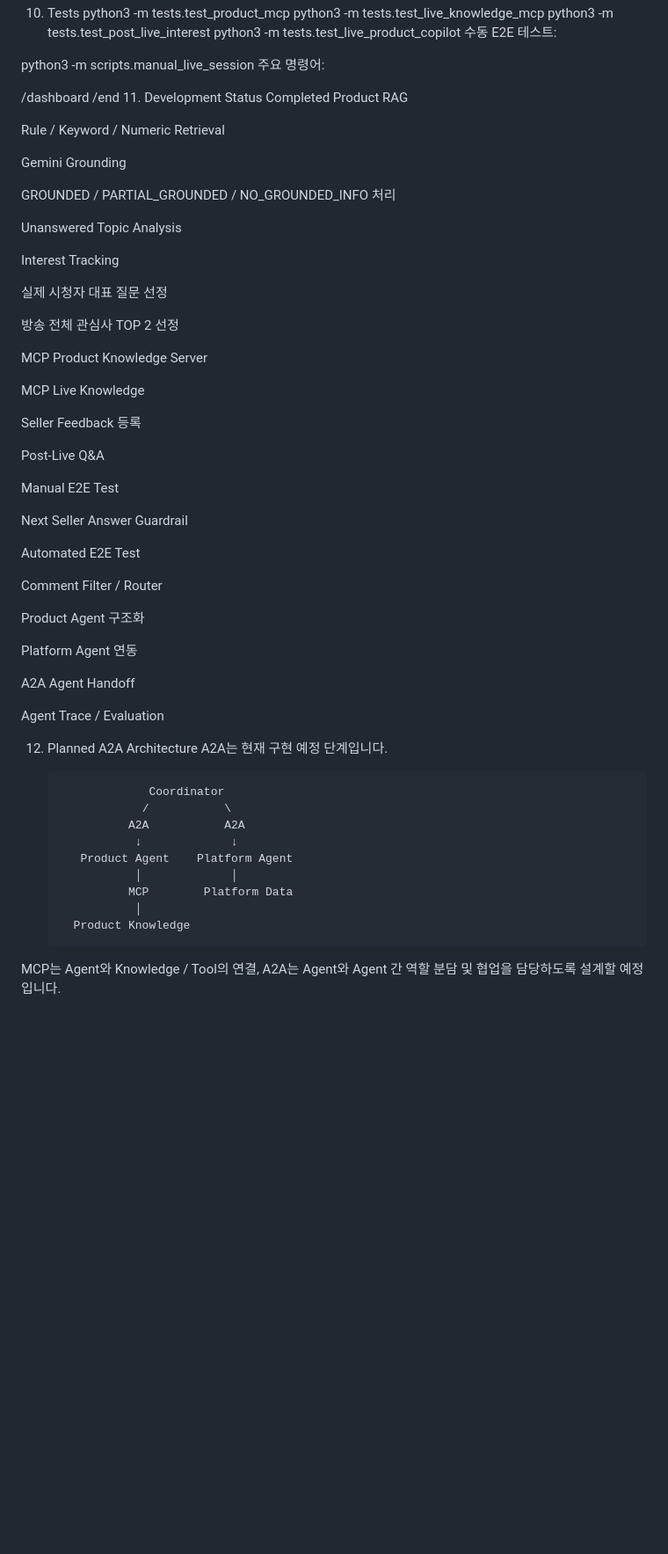
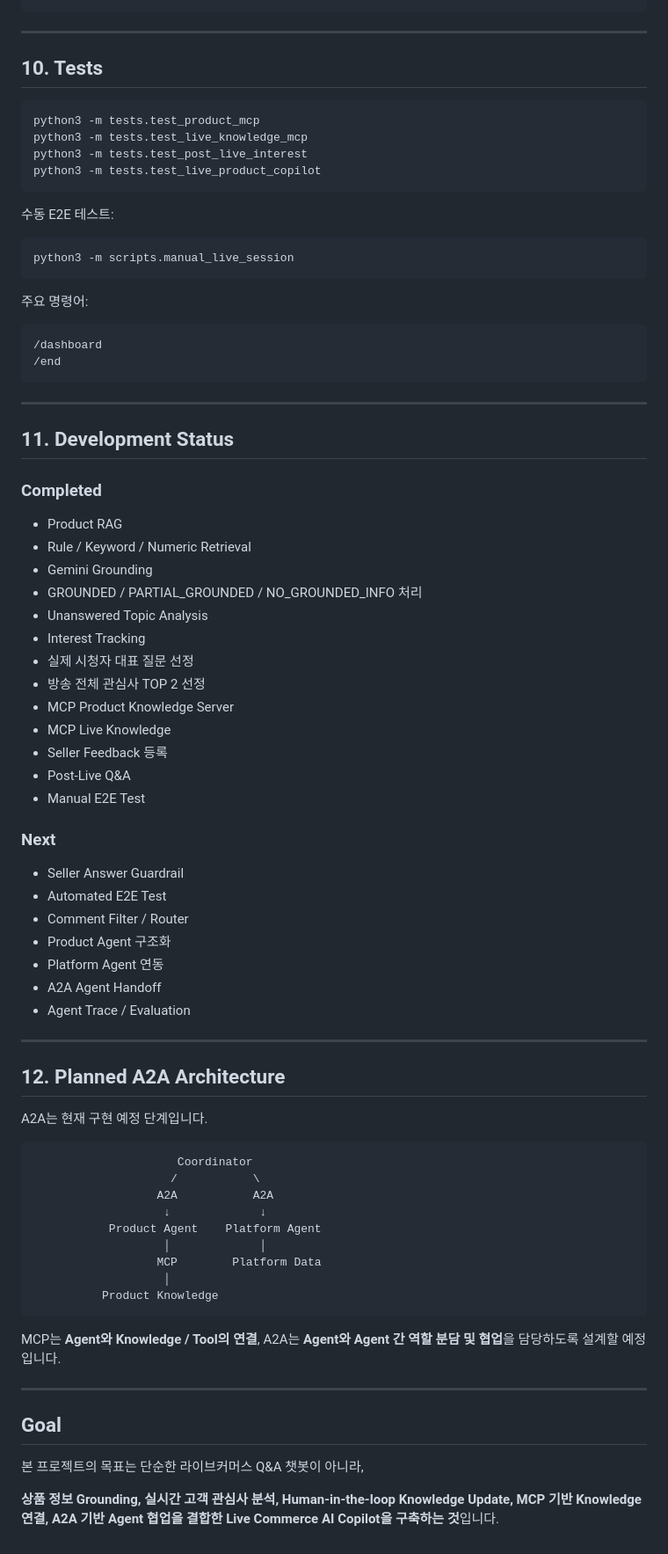
Before and after one commit to KT-Cloud-Tech-Up-team6/Fundit-Ai-copilot, a Markdown page: README.md, the part around one of its changes. Shown at 88% size. Rendered like a GitHub page; blank space fills up the shorter version.

Commit message:
docs: add project README

````diff
--- a/README.md
+++ b/README.md
@@ -209,64 +260,69 @@ Markdown Knowledge Base
 python3 -m venv .venv
 source .venv/bin/activate
 pip install -r requirements.txt
-10. Tests
+```
+
+---
+
+## 10. Tests
+
+```bash
 python3 -m tests.test_product_mcp
 python3 -m tests.test_live_knowledge_mcp
 python3 -m tests.test_post_live_interest
 python3 -m tests.test_live_product_copilot
+```
+
 수동 E2E 테스트:
 
+```bash
 python3 -m scripts.manual_live_session
+```
+
 주요 명령어:
 
+```text
 /dashboard
 /end
-11. Development Status
-Completed
-Product RAG
+```
 
-Rule / Keyword / Numeric Retrieval
+---
 
-Gemini Grounding
+## 11. Development Status
 
-GROUNDED / PARTIAL_GROUNDED / NO_GROUNDED_INFO 처리
+### Completed
 
-Unanswered Topic Analysis
+- Product RAG
+- Rule / Keyword / Numeric Retrieval
+- Gemini Grounding
+- GROUNDED / PARTIAL_GROUNDED / NO_GROUNDED_INFO 처리
+- Unanswered Topic Analysis
+- Interest Tracking
+- 실제 시청자 대표 질문 선정
+- 방송 전체 관심사 TOP 2 선정
+- MCP Product Knowledge Server
+- MCP Live Knowledge
+- Seller Feedback 등록
+- Post-Live Q&A
+- Manual E2E Test
 
-Interest Tracking
+### Next
 
-실제 시청자 대표 질문 선정
+- Seller Answer Guardrail
+- Automated E2E Test
+- Comment Filter / Router
+- Product Agent 구조화
+- Platform Agent 연동
+- A2A Agent Handoff
+- Agent Trace / Evaluation
 
-방송 전체 관심사 TOP 2 선정
+---
 
-MCP Product Knowledge Server
+## 12. Planned A2A Architecture
 
-MCP Live Knowledge
-
-Seller Feedback 등록
-
-Post-Live Q&A
-
-Manual E2E Test
-
-Next
-Seller Answer Guardrail
-
-Automated E2E Test
-
-Comment Filter / Router
-
-Product Agent 구조화
-
-Platform Agent 연동
-
-A2A Agent Handoff
-
-Agent Trace / Evaluation
-
-12. Planned A2A Architecture
 A2A는 현재 구현 예정 단계입니다.
 
+```text
                      Coordinator
                     /           \
                   A2A           A2A
@@ -276,4 +332,14 @@ A2A는 현재 구현 예정 단계입니다.
                   MCP        Platform Data
                    │
           Product Knowledge
-MCP는 Agent와 Knowledge / Tool의 연결, A2A는 Agent와 Agent 간 역할 분담 및 협업을 담당하도록 설계할 예정입니다.
+```
+
+MCP는 **Agent와 Knowledge / Tool의 연결**, A2A는 **Agent와 Agent 간 역할 분담 및 협업**을 담당하도록 설계할 예정입니다.
+
+---
+
+## Goal
+
+본 프로젝트의 목표는 단순한 라이브커머스 Q&A 챗봇이 아니라,
+
+**상품 정보 Grounding, 실시간 고객 관심사 분석, Human-in-the-loop Knowledge Update, MCP 기반 Knowledge 연결, A2A 기반 Agent 협업을 결합한 Live Commerce AI Copilot을 구축하는 것**입니다.
````
Also changed, not shown: other parts of README.md (+90 -39 lines).
